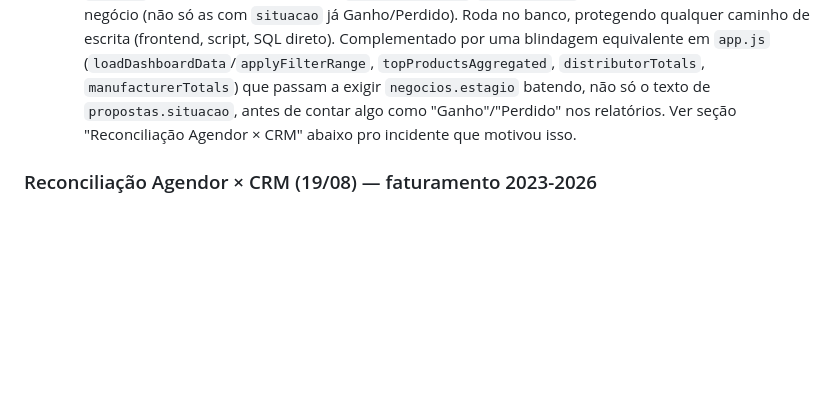
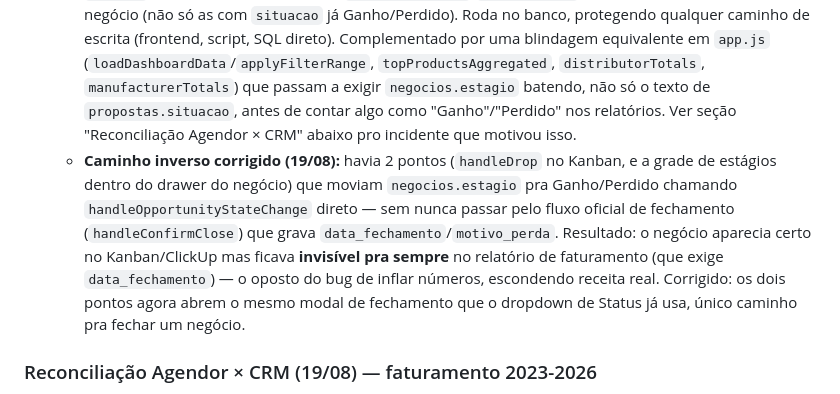
Before and after one commit to tgoalima/crm, a Markdown page: docs/resumo.md, the part around the change. Rendered like a GitHub page; blank space fills up the shorter version.

Commit message:
docs: registra o gap do caminho inverso (Ganho/Perdido sem data_fechamento) e a correção
Co-Authored-By: Claude Sonnet 5 <noreply@anthropic.com>

```diff
--- a/docs/resumo.md
+++ b/docs/resumo.md
@@ -90,6 +90,7 @@ O Supabase e a SPA rodam em uma **VPS Ubuntu dedicada** sob Docker Compose.
   - Funções RPC atômicas: `gerar_numero_proposta()` (só chamada em `empresas.js:920`, dentro do modal "Nova Oportunidade" — único ponto do sistema que gera número novo) e `ajustar_numeracao_proposta(novo_numero, novo_ativo)` (ajuste manual, aba "Numeração de Propostas" das Configurações).
   - **Proteção contra colisão (19/08):** `gerar_numero_proposta()` agora faz um loop pulando qualquer número já usado em `negocios.numero_proposta_oficial` antes de retornar (migration `20260819d_fix_numeracao_proposta_perdidos.sql`) — necessário depois do incidente abaixo, já que a tabela tem números "restaurados" historicamente intercalados com a sequência viva.
   - **Trigger de consistência `data_fechamento` (19/08, migration `20260819e_trigger_consistencia_data_fechamento.sql`):** `AFTER UPDATE ON negocios` — sempre que `estagio` sai de Ganho/Perdido, zera `data_fechamento`/`motivo_perda` de TODAS as propostas do negócio (não só as com `situacao` já Ganho/Perdido). Roda no banco, protegendo qualquer caminho de escrita (frontend, script, SQL direto). Complementado por uma blindagem equivalente em `app.js` (`loadDashboardData`/`applyFilterRange`, `topProductsAggregated`, `distributorTotals`, `manufacturerTotals`) que passam a exigir `negocios.estagio` batendo, não só o texto de `propostas.situacao`, antes de contar algo como "Ganho"/"Perdido" nos relatórios. Ver seção "Reconciliação Agendor × CRM" abaixo pro incidente que motivou isso.
+  - **Caminho inverso corrigido (19/08):** havia 2 pontos (`handleDrop` no Kanban, e a grade de estágios dentro do drawer do negócio) que moviam `negocios.estagio` pra Ganho/Perdido chamando `handleOpportunityStateChange` direto — sem nunca passar pelo fluxo oficial de fechamento (`handleConfirmClose`) que grava `data_fechamento`/`motivo_perda`. Resultado: o negócio aparecia certo no Kanban/ClickUp mas ficava **invisível pra sempre** no relatório de faturamento (que exige `data_fechamento`) — o oposto do bug de inflar números, escondendo receita real. Corrigido: os dois pontos agora abrem o mesmo modal de fechamento que o dropdown de Status já usa, único caminho pra fechar um negócio.
 
 ### Reconciliação Agendor × CRM (19/08) — faturamento 2023-2026
 
```
